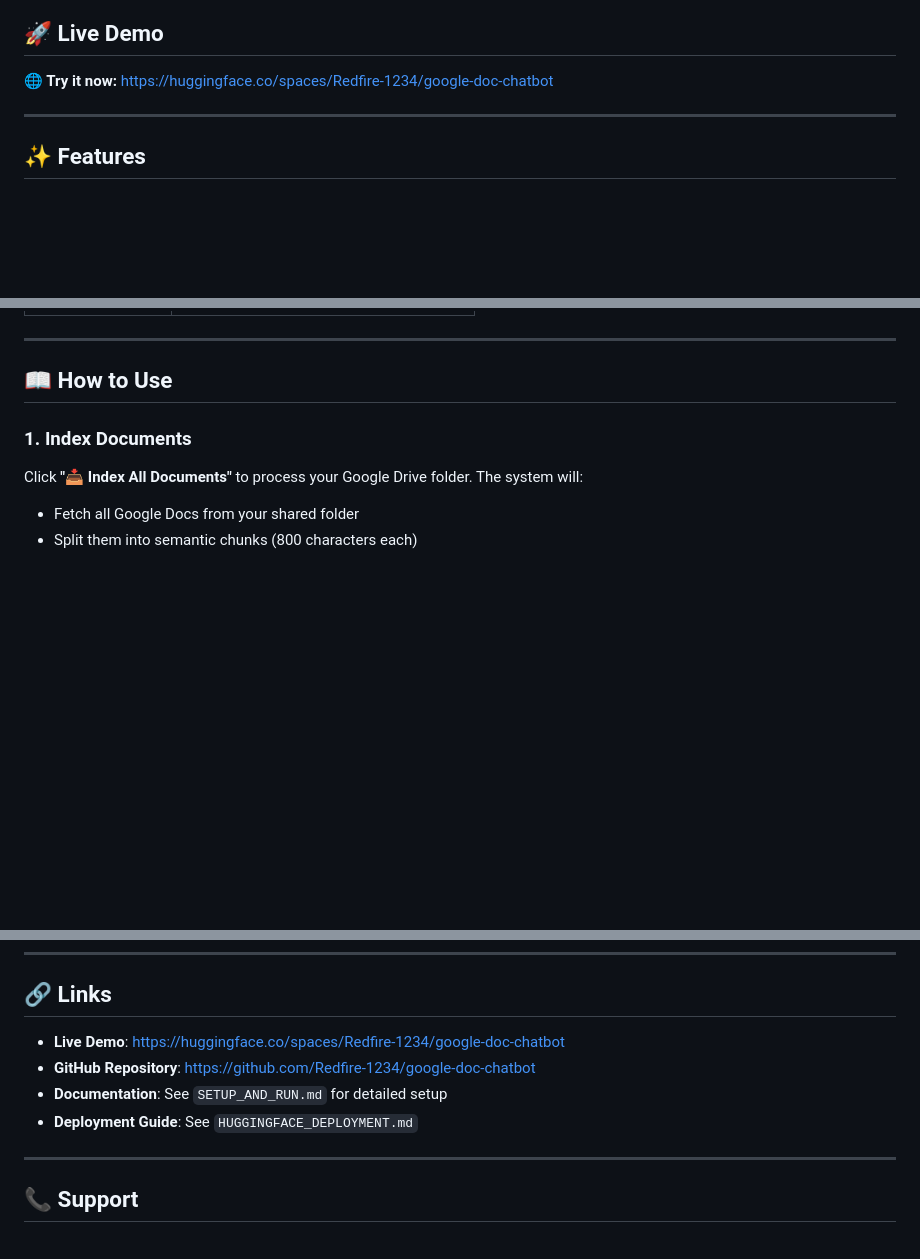
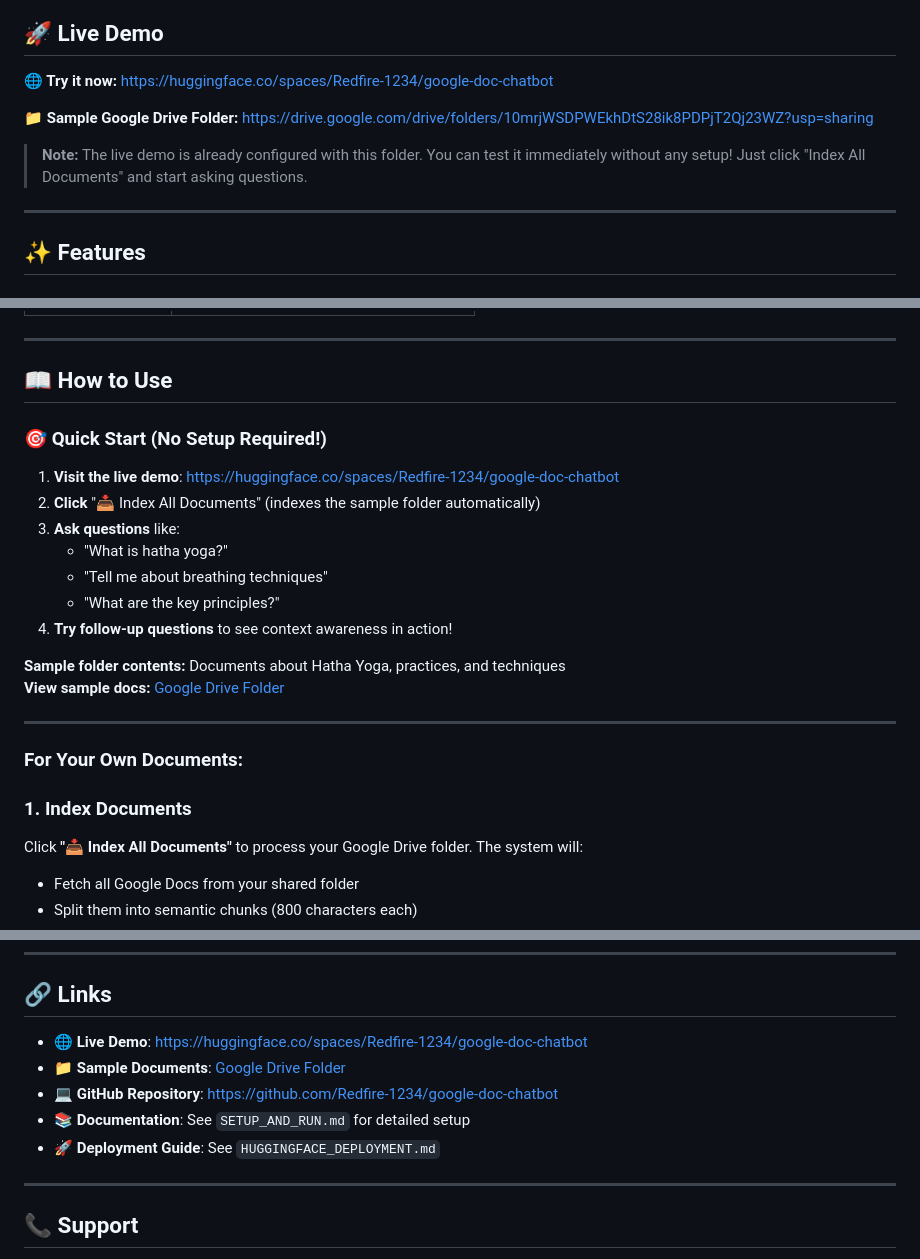
Before and after one commit to Redfire-1234/google-doc-chatbot, a Markdown page: README.md, 3 parts joined by grey strips. Rendered like a GitHub page; blank space fills up the shorter version.

```diff
--- a/README.md
+++ b/README.md
@@ -14,6 +14,10 @@ A production-ready RAG (Retrieval-Augmented Generation) chatbot that reads conte
 ## 🚀 Live Demo
 
 **🌐 Try it now:** [https://huggingface.co/spaces/Redfire-1234/google-doc-chatbot](https://huggingface.co/spaces/Redfire-1234/google-doc-chatbot)
+
+**📁 Sample Google Drive Folder:** [https://drive.google.com/drive/folders/10mrjWSDPWEkhDtS28ik8PDPjT2Qj23WZ?usp=sharing](https://drive.google.com/drive/folders/10mrjWSDPWEkhDtS28ik8PDPjT2Qj23WZ?usp=sharing)
+
+> **Note:** The live demo is already configured with this folder. You can test it immediately without any setup! Just click "Index All Documents" and start asking questions.
 
 ---
 
@@ -52,6 +56,23 @@ A production-ready RAG (Retrieval-Augmented Generation) chatbot that reads conte
 ---
 
 ## 📖 How to Use
+
+### **🎯 Quick Start (No Setup Required!)**
+
+1. **Visit the live demo**: [https://huggingface.co/spaces/Redfire-1234/google-doc-chatbot](https://huggingface.co/spaces/Redfire-1234/google-doc-chatbot)
+2. **Click** "📥 Index All Documents" (indexes the sample folder automatically)
+3. **Ask questions** like:
+   - "What is hatha yoga?"
+   - "Tell me about breathing techniques"
+   - "What are the key principles?"
+4. **Try follow-up questions** to see context awareness in action!
+
+**Sample folder contents:** Documents about Hatha Yoga, practices, and techniques
+**View sample docs:** [Google Drive Folder](https://drive.google.com/drive/folders/10mrjWSDPWEkhDtS28ik8PDPjT2Qj23WZ?usp=sharing)
+
+---
+
+### **For Your Own Documents:**
 
 ### **1. Index Documents**
 Click **"📥 Index All Documents"** to process your Google Drive folder. The system will:
@@ -357,10 +378,11 @@ This project is licensed under the MIT License - see the [LICENSE](LICENSE) file
 
 ## 🔗 Links
 
-- **Live Demo**: [https://huggingface.co/spaces/Redfire-1234/google-doc-chatbot](https://huggingface.co/spaces/Redfire-1234/google-doc-chatbot)
-- **GitHub Repository**: [https://github.com/Redfire-1234/google-doc-chatbot](https://github.com/Redfire-1234/google-doc-chatbot)
-- **Documentation**: See `SETUP_AND_RUN.md` for detailed setup
-- **Deployment Guide**: See `HUGGINGFACE_DEPLOYMENT.md`
+- **🌐 Live Demo**: [https://huggingface.co/spaces/Redfire-1234/google-doc-chatbot](https://huggingface.co/spaces/Redfire-1234/google-doc-chatbot)
+- **📁 Sample Documents**: [Google Drive Folder](https://drive.google.com/drive/folders/10mrjWSDPWEkhDtS28ik8PDPjT2Qj23WZ?usp=sharing)
+- **💻 GitHub Repository**: [https://github.com/Redfire-1234/google-doc-chatbot](https://github.com/Redfire-1234/google-doc-chatbot)
+- **📚 Documentation**: See `SETUP_AND_RUN.md` for detailed setup
+- **🚀 Deployment Guide**: See `HUGGINGFACE_DEPLOYMENT.md`
 
 ---
 
```
